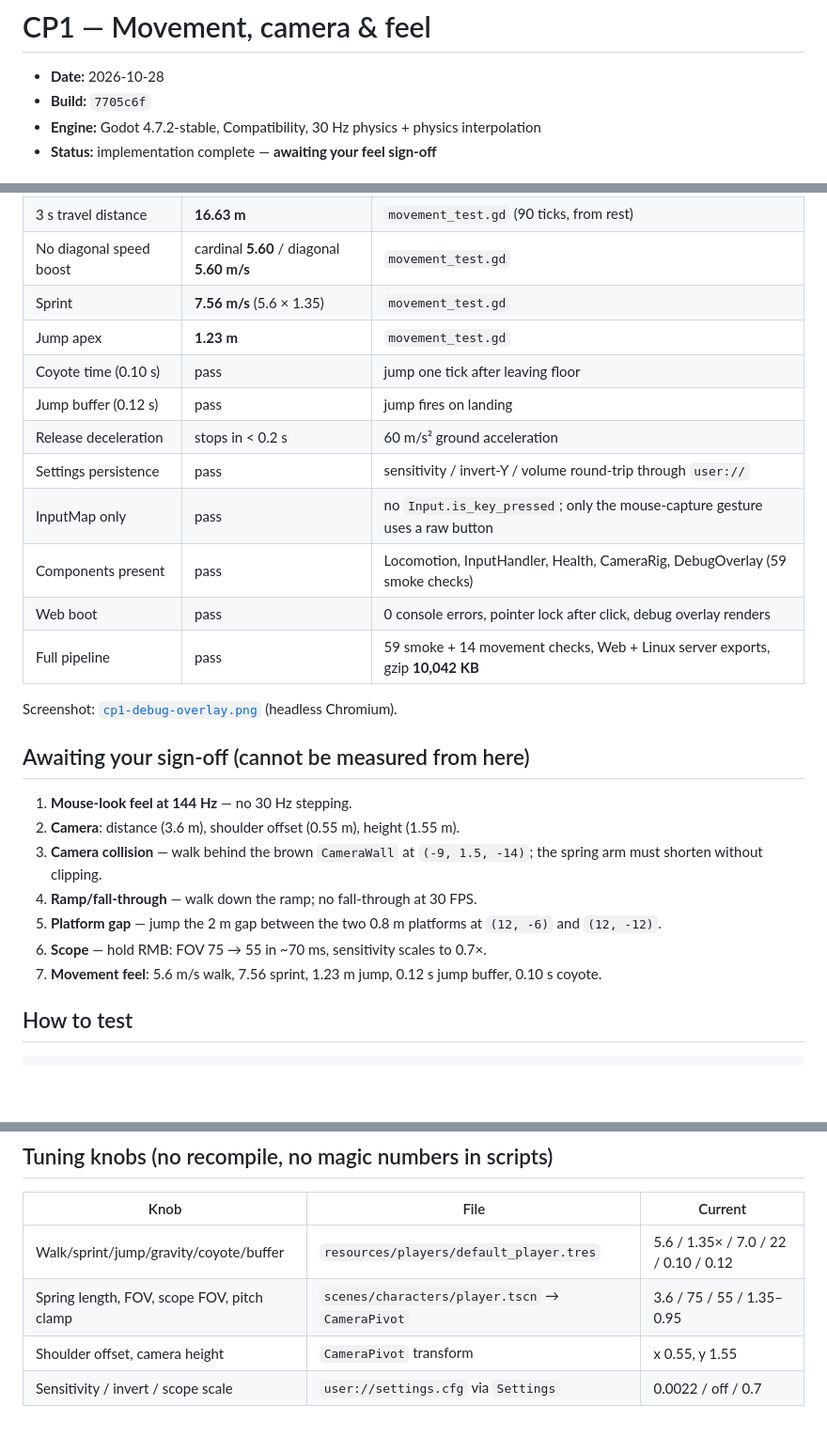
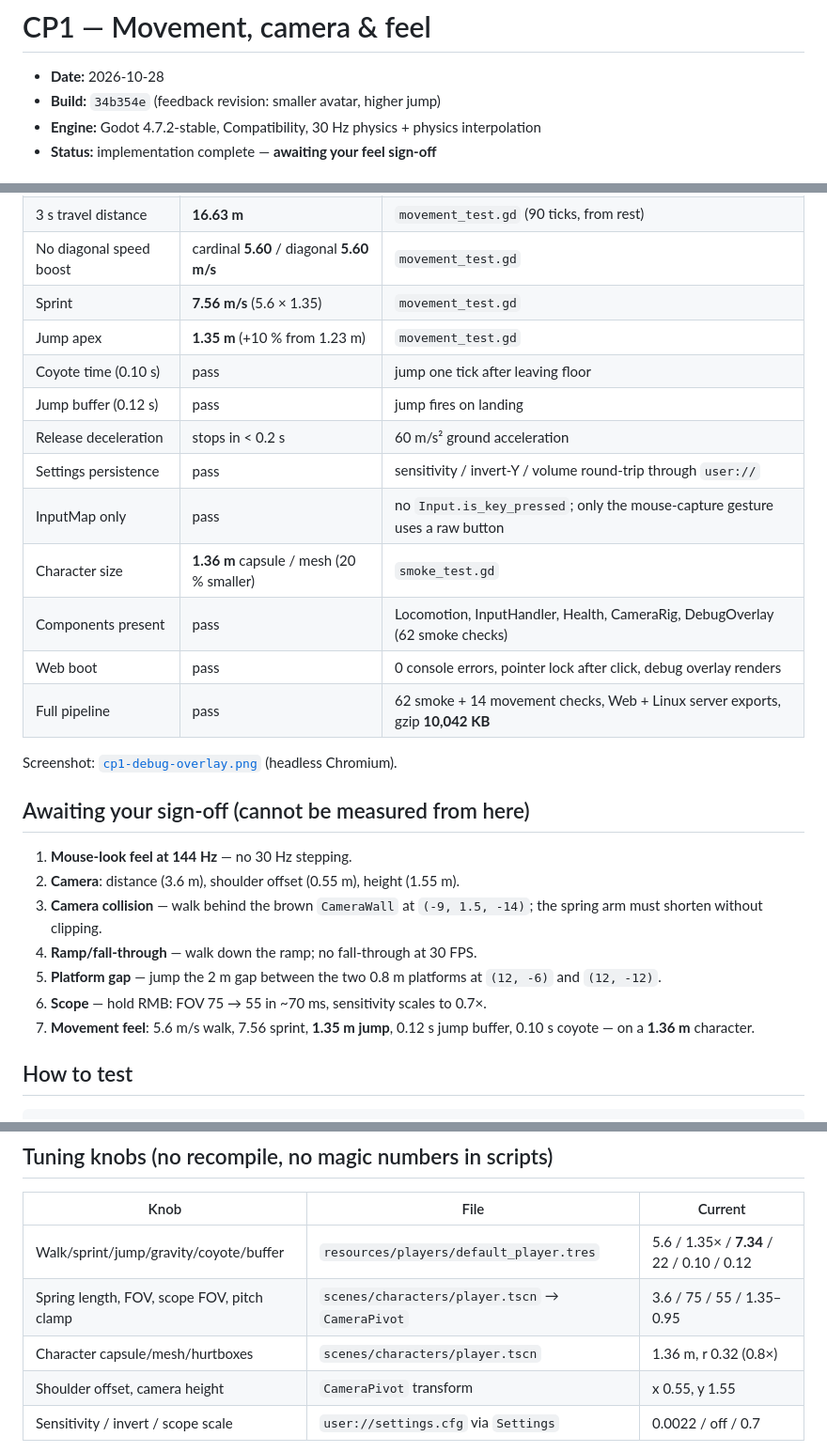
Before and after one commit to amirrezaalavi/ballofduty, a Markdown page: docs/checkpoints/CP1.md, 3 parts joined by grey strips. Shown at 94% size. Rendered like a GitHub page; blank space fills up the shorter version.

Commit message:
CP1: refresh evidence for smaller avatar and +10% jump

```diff
--- a/docs/checkpoints/CP1.md
+++ b/docs/checkpoints/CP1.md
@@ -1,7 +1,7 @@
 # CP1 — Movement, camera & feel
 
 - **Date:** 2026-10-28
-- **Build:** `7705c6f`
+- **Build:** `34b354e` (feedback revision: smaller avatar, higher jump)
 - **Engine:** Godot 4.7.2-stable, Compatibility, 30 Hz physics + physics interpolation
 - **Status:** implementation complete — **awaiting your feel sign-off**
 
@@ -13,15 +13,16 @@
 | 3 s travel distance | **16.63 m** | `movement_test.gd` (90 ticks, from rest) |
 | No diagonal speed boost | cardinal **5.60** / diagonal **5.60 m/s** | `movement_test.gd` |
 | Sprint | **7.56 m/s** (5.6 × 1.35) | `movement_test.gd` |
-| Jump apex | **1.23 m** | `movement_test.gd` |
+| Jump apex | **1.35 m** (+10 % from 1.23 m) | `movement_test.gd` |
 | Coyote time (0.10 s) | pass | jump one tick after leaving floor |
 | Jump buffer (0.12 s) | pass | jump fires on landing |
 | Release deceleration | stops in < 0.2 s | 60 m/s² ground acceleration |
 | Settings persistence | pass | sensitivity / invert-Y / volume round-trip through `user://` |
 | InputMap only | pass | no `Input.is_key_pressed`; only the mouse-capture gesture uses a raw button |
-| Components present | pass | Locomotion, InputHandler, Health, CameraRig, DebugOverlay (59 smoke checks) |
+| Character size | **1.36 m** capsule / mesh (20 % smaller) | `smoke_test.gd` |
+| Components present | pass | Locomotion, InputHandler, Health, CameraRig, DebugOverlay (62 smoke checks) |
 | Web boot | pass | 0 console errors, pointer lock after click, debug overlay renders |
-| Full pipeline | pass | 59 smoke + 14 movement checks, Web + Linux server exports, gzip **10,042 KB** |
+| Full pipeline | pass | 62 smoke + 14 movement checks, Web + Linux server exports, gzip **10,042 KB** |
 
 Screenshot: [`cp1-debug-overlay.png`](./cp1-debug-overlay.png) (headless Chromium).
 
@@ -33,7 +34,7 @@ Screenshot: [`cp1-debug-overlay.png`](./cp1-debug-overlay.png) (headless Chromiu
 4. **Ramp/fall-through** — walk down the ramp; no fall-through at 30 FPS.
 5. **Platform gap** — jump the 2 m gap between the two 0.8 m platforms at `(12, -6)` and `(12, -12)`.
 6. **Scope** — hold RMB: FOV 75 → 55 in ~70 ms, sensitivity scales to 0.7×.
-7. **Movement feel**: 5.6 m/s walk, 7.56 sprint, 1.23 m jump, 0.12 s jump buffer, 0.10 s coyote.
+7. **Movement feel**: 5.6 m/s walk, 7.56 sprint, **1.35 m jump**, 0.12 s jump buffer, 0.10 s coyote — on a **1.36 m** character.
 
 ## How to test
 
@@ -53,8 +54,9 @@ camera distance, FOV). `Esc` releases the mouse.
 
 | Knob | File | Current |
 |---|---|---|
-| Walk/sprint/jump/gravity/coyote/buffer | `resources/players/default_player.tres` | 5.6 / 1.35× / 7.0 / 22 / 0.10 / 0.12 |
+| Walk/sprint/jump/gravity/coyote/buffer | `resources/players/default_player.tres` | 5.6 / 1.35× / **7.34** / 22 / 0.10 / 0.12 |
 | Spring length, FOV, scope FOV, pitch clamp | `scenes/characters/player.tscn` → `CameraPivot` | 3.6 / 75 / 55 / 1.35–0.95 |
+| Character capsule/mesh/hurtboxes | `scenes/characters/player.tscn` | 1.36 m, r 0.32 (0.8×) |
 | Shoulder offset, camera height | `CameraPivot` transform | x 0.55, y 1.55 |
 | Sensitivity / invert / scope scale | `user://settings.cfg` via `Settings` | 0.0022 / off / 0.7 |
 
```
Also changed, not shown: other parts of docs/checkpoints/CP1.md (+2 -0 lines).
